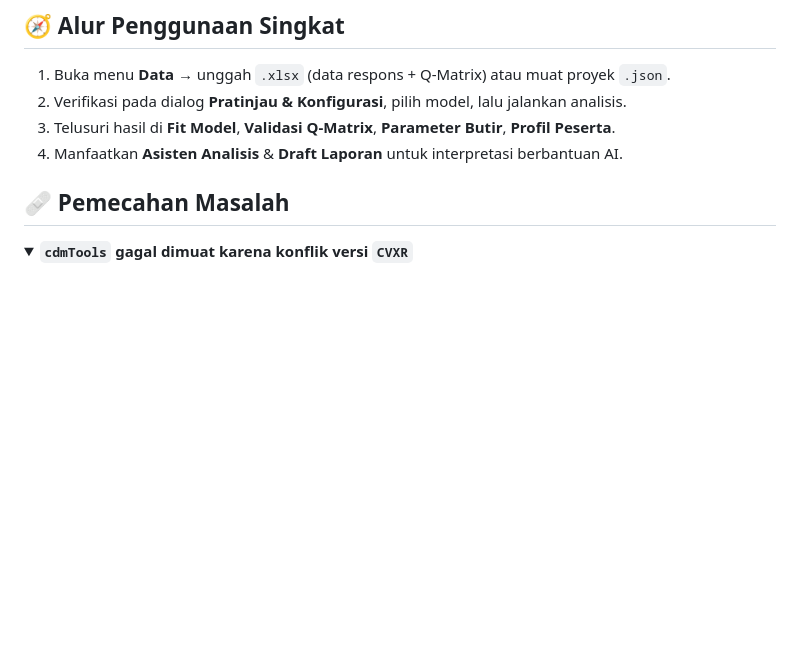
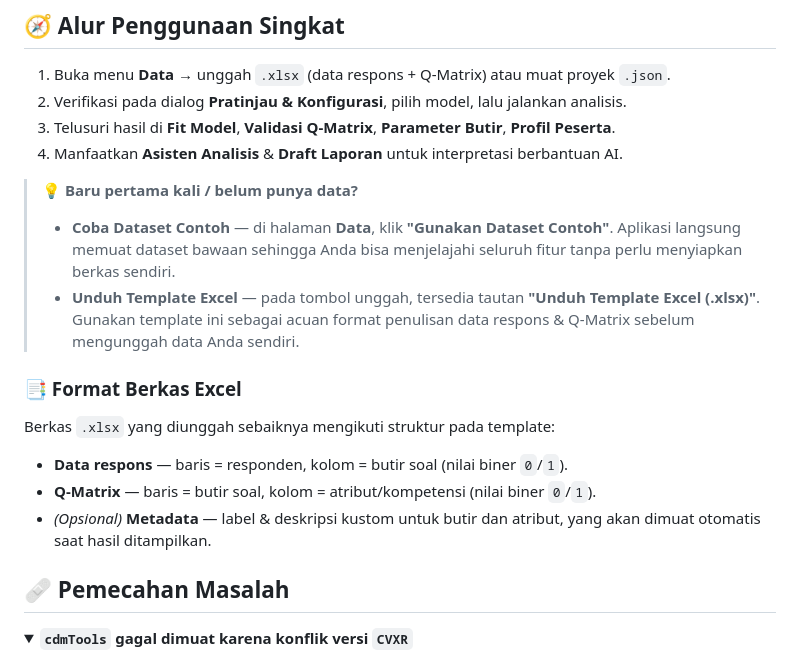
Before and after one commit to anom90/CDM-GenAI, a Markdown page: README.md, the part around the change. GitHub-like rendering; folded sections open; blank space fills up the shorter version.

Commit message:
docs: document sample dataset, Excel template & file format in usage guide

```diff
--- a/README.md
+++ b/README.md
@@ -130,6 +130,23 @@ Aplikasi berjalan di **`http://localhost:8000`** dan otomatis terbuka di browser
 3. Telusuri hasil di **Fit Model**, **Validasi Q-Matrix**, **Parameter Butir**, **Profil Peserta**.
 4. Manfaatkan **Asisten Analisis** & **Draft Laporan** untuk interpretasi berbantuan AI.
 
+> 💡 **Baru pertama kali / belum punya data?**
+> - **Coba Dataset Contoh** — di halaman **Data**, klik **"Gunakan Dataset Contoh"**.
+>   Aplikasi langsung memuat dataset bawaan sehingga Anda bisa menjelajahi seluruh
+>   fitur tanpa perlu menyiapkan berkas sendiri.
+> - **Unduh Template Excel** — pada tombol unggah, tersedia tautan
+>   **"Unduh Template Excel (.xlsx)"**. Gunakan template ini sebagai acuan format
+>   penulisan data respons & Q-Matrix sebelum mengunggah data Anda sendiri.
+
+### 📑 Format Berkas Excel
+
+Berkas `.xlsx` yang diunggah sebaiknya mengikuti struktur pada template:
+
+- **Data respons** — baris = responden, kolom = butir soal (nilai biner `0`/`1`).
+- **Q-Matrix** — baris = butir soal, kolom = atribut/kompetensi (nilai biner `0`/`1`).
+- *(Opsional)* **Metadata** — label & deskripsi kustom untuk butir dan atribut,
+  yang akan dimuat otomatis saat hasil ditampilkan.
+
 ## 🩹 Pemecahan Masalah
 
 <details>
```
